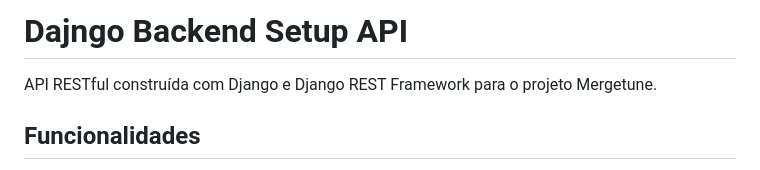
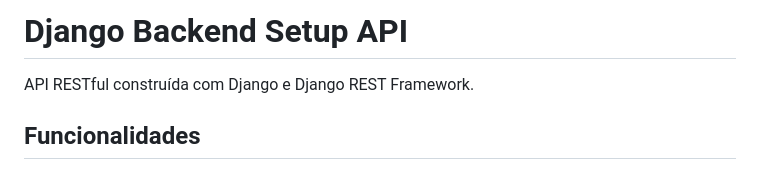
Before and after one commit to HelterXavier/django_rest_api, a Markdown page: README.md, the part around the change. Drawn GitHub-style.

```diff
--- a/README.md
+++ b/README.md
@@ -1,6 +1,6 @@
-# Dajngo Backend Setup API
+# Django Backend Setup API
 
-API RESTful construída com Django e Django REST Framework para o projeto Mergetune.
+API RESTful construída com Django e Django REST Framework.
 
 ## Funcionalidades
 
```
